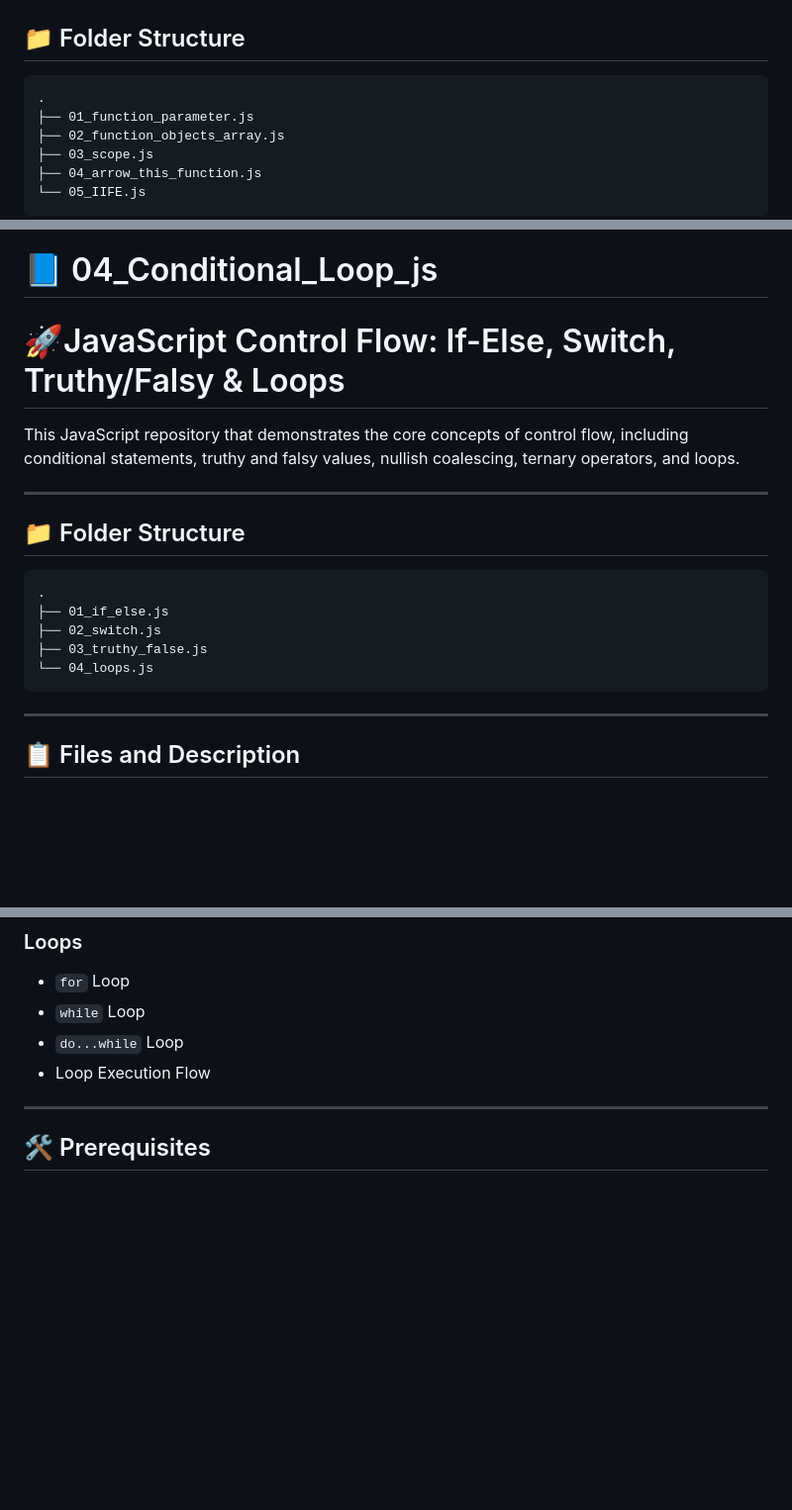
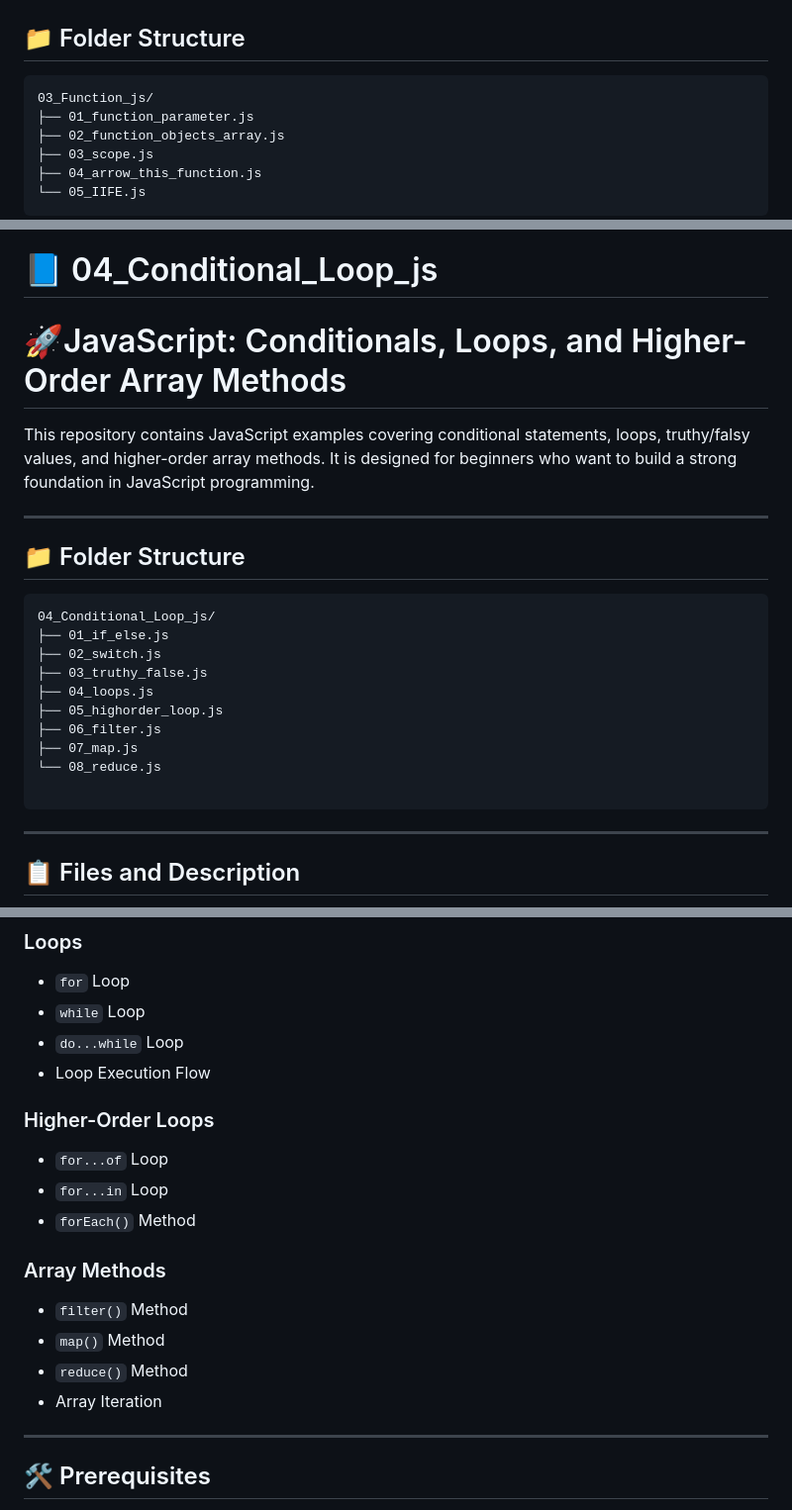
Before and after one commit to Shivam-Yadav11/javascript-Learn, a Markdown page: README.md, 3 parts joined by grey strips. Shown at 99% size. GitHub-like rendering; blank space fills up the shorter version.

````diff
--- a/README.md
+++ b/README.md
@@ -218,7 +218,7 @@ A beginner-friendly JavaScript repository that demonstrates fundamental concepts
 ## 📁 Folder Structure
 
 ```text
-.
+03_Function_js/
 ├── 01_function_parameter.js
 ├── 02_function_objects_array.js
 ├── 03_scope.js
@@ -318,20 +318,26 @@ node 05_IIFE.js
 
 
 # 📘 04_Conditional_Loop_js
-# 🚀JavaScript Control Flow: If-Else, Switch, Truthy/Falsy & Loops
+# 🚀JavaScript: Conditionals, Loops, and Higher-Order Array Methods
 
-This JavaScript repository that demonstrates the core concepts of control flow, including conditional statements, truthy and falsy values, nullish coalescing, ternary operators, and loops.
+This repository contains JavaScript examples covering conditional statements, loops, truthy/falsy values, and higher-order array methods. It is designed for beginners who want to build a strong foundation in JavaScript programming.
+
 
 ---
 
 ## 📁 Folder Structure
 
 ```text
-.
+04_Conditional_Loop_js/
 ├── 01_if_else.js
 ├── 02_switch.js
 ├── 03_truthy_false.js
-└── 04_loops.js
+├── 04_loops.js
+├── 05_highorder_loop.js
+├── 06_filter.js
+├── 07_map.js
+└── 08_reduce.js
+
 ```
 
 ---
@@ -379,6 +389,18 @@ This JavaScript repository that demonstrates the core concepts of control flow,
 * `while` Loop
 * `do...while` Loop
 * Loop Execution Flow
+
+### Higher-Order Loops
+* `for...of` Loop
+* `for...in` Loop
+* `forEach()` Method
+
+### Array Methods
+* `filter()` Method
+* `map()` Method
+* `reduce()` Method
+* Array Iteration
+
 
 ---
 
````
Also changed, not shown: other parts of README.md (+29 -2 lines).
